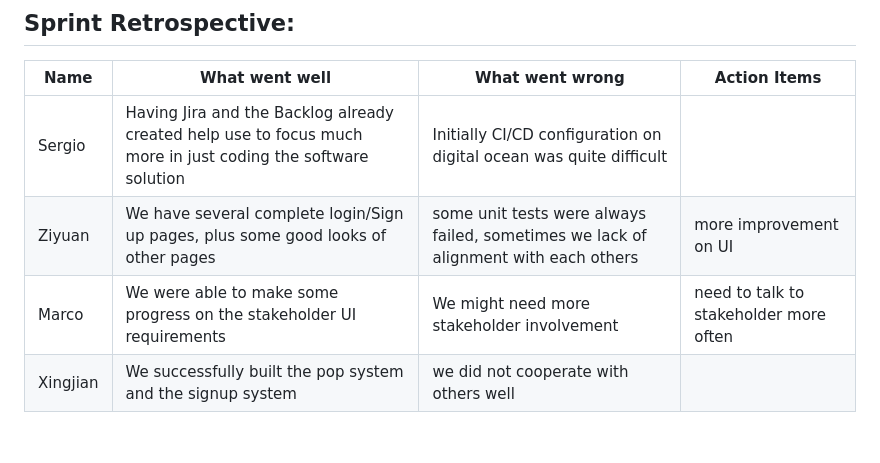
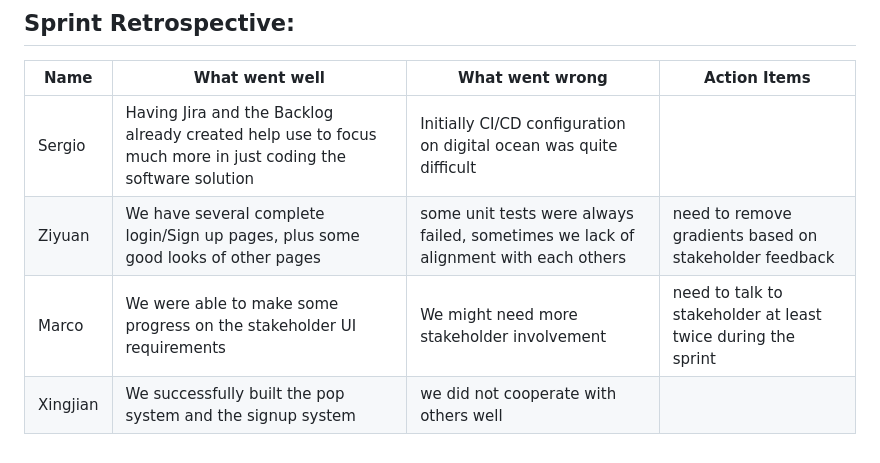
Before and after one commit to sergioscattone/Agile-Harvard, a Markdown page: README.md, the part around the change. Rendered like a GitHub page.

Commit message:
updated README.md retro

```diff
--- a/README.md
+++ b/README.md
@@ -142,6 +142,6 @@ we have our Continuous Delivery system that builds our application automagically
 | Name          | What went well | What went wrong | Action Items |
 | ------------- | ------------- | ------------- | ------------- |
 | Sergio | Having Jira and the Backlog already created help use to focus much more in just coding the software solution | Initially CI/CD configuration on digital ocean was quite difficult |  |
-| Ziyuan | We have several complete login/Sign up pages, plus some good looks of other pages | some unit tests were always failed, sometimes we lack of alignment with each others | more improvement on UI |
-| Marco | We were able to make some progress on the stakeholder UI requirements | We might need more stakeholder involvement | need to talk to stakeholder more often |
+| Ziyuan | We have several complete login/Sign up pages, plus some good looks of other pages | some unit tests were always failed, sometimes we lack of alignment with each others | need to remove gradients based on stakeholder feedback |
+| Marco | We were able to make some progress on the stakeholder UI requirements | We might need more stakeholder involvement | need to talk to stakeholder at least twice during the sprint |
 | Xingjian | We successfully built the pop system and the signup system | we did not cooperate with others well |  |
```
